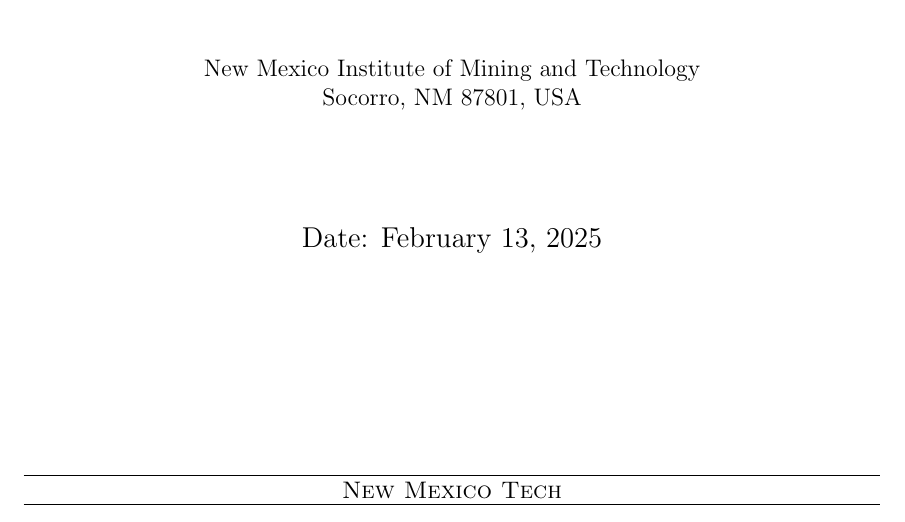
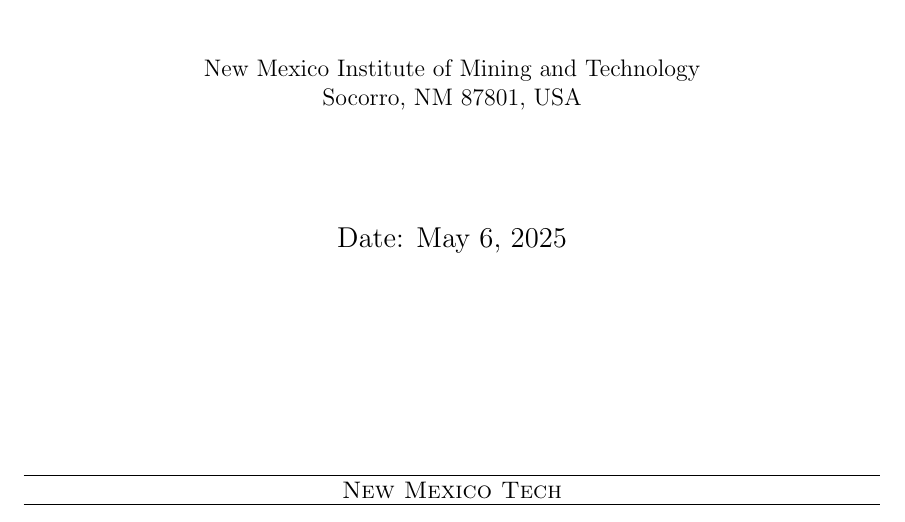
Before and after one commit to Shavvey/ocr-perceptron, a LaTeX document (reports/final_report/final_report.tex): part of the page, cut so that both start at the same text. Compiled offline with pdfLaTeX.

Commit message:
Changing dates for the final and interim report docs

```diff
--- a/reports/final_report/final_report.tex
+++ b/reports/final_report/final_report.tex
@@ -58,7 +58,7 @@
         New Mexico Institute of Mining and Technology\\
         Socorro, NM 87801, USA\\[2cm]
 
-        {\large Date: February 13, 2025}
+        {\large Date: May 6, 2025}
     \end{center}
 
     \vfill
```
Also changed, not shown: reports/interim_report/interim_report.tex (+1 -1 lines), reports/final_report/final_report.pdf, reports/interim_report/interim_report.pdf.
